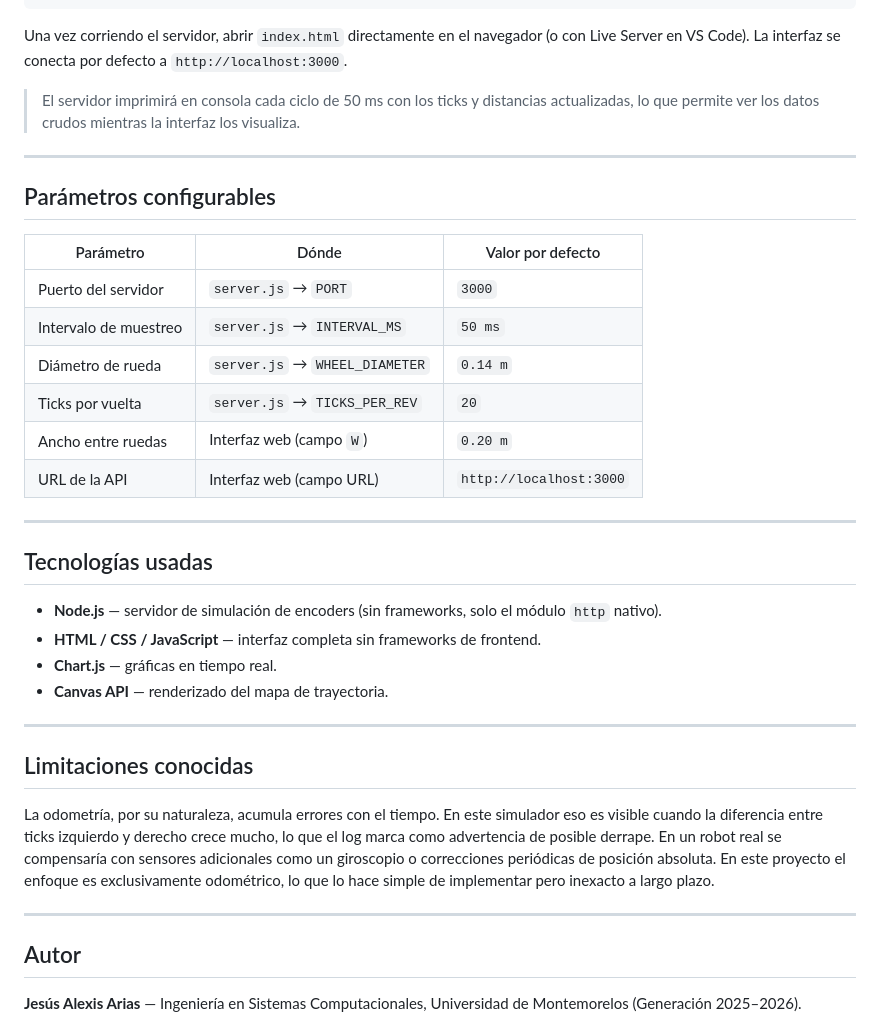
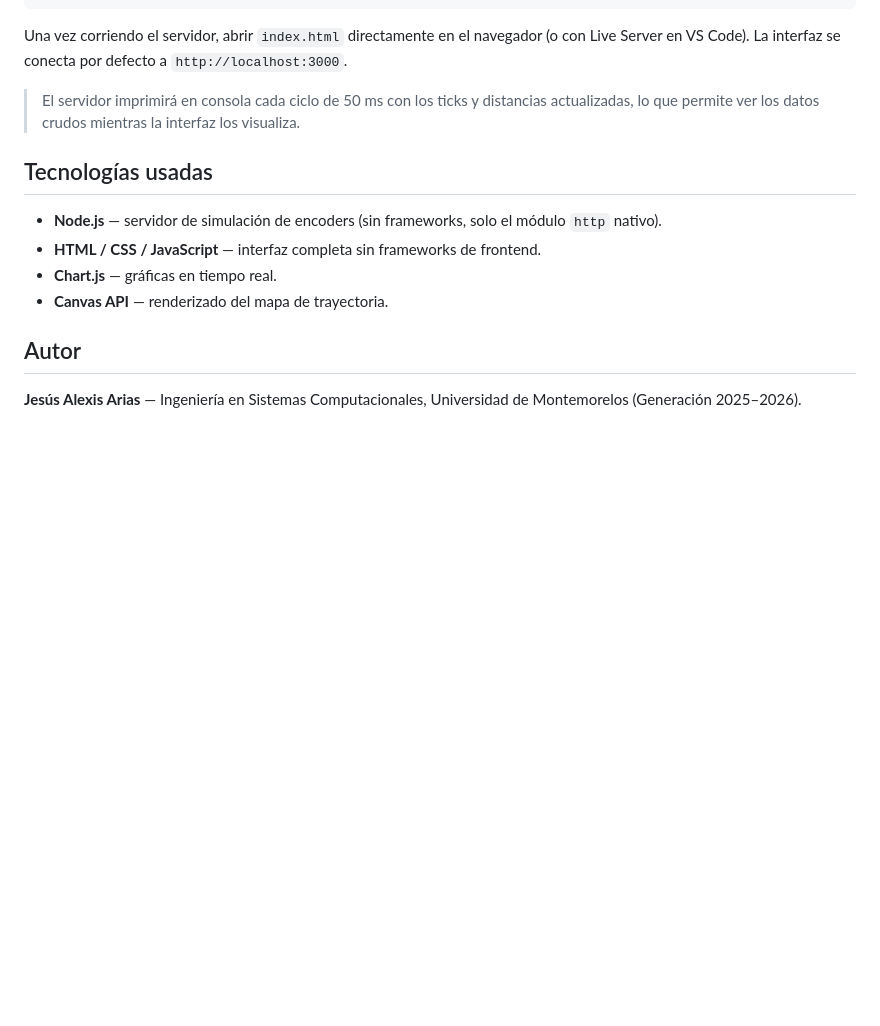
Before and after one commit to Alexis4rias/Odometr-a-Diferencial, a Markdown page: README.md, the part around the change. Drawn GitHub-style; blank space fills up the shorter version.

Commit message:
Modifiqué el archivo README.md

```diff
--- a/README.md
+++ b/README.md
@@ -121,21 +121,6 @@ Una vez corriendo el servidor, abrir `index.html` directamente en el navegador (
 
 > El servidor imprimirá en consola cada ciclo de 50 ms con los ticks y distancias actualizadas, lo que permite ver los datos crudos mientras la interfaz los visualiza.
 
----
-
-## Parámetros configurables
-
-| Parámetro | Dónde | Valor por defecto |
-|---|---|---|
-| Puerto del servidor | `server.js` → `PORT` | `3000` |
-| Intervalo de muestreo | `server.js` → `INTERVAL_MS` | `50 ms` |
-| Diámetro de rueda | `server.js` → `WHEEL_DIAMETER` | `0.14 m` |
-| Ticks por vuelta | `server.js` → `TICKS_PER_REV` | `20` |
-| Ancho entre ruedas | Interfaz web (campo `W`) | `0.20 m` |
-| URL de la API | Interfaz web (campo URL) | `http://localhost:3000` |
-
----
-
 ## Tecnologías usadas
 
 - **Node.js** — servidor de simulación de encoders (sin frameworks, solo el módulo `http` nativo).
@@ -143,14 +128,6 @@ Una vez corriendo el servidor, abrir `index.html` directamente en el navegador (
 - **Chart.js** — gráficas en tiempo real.
 - **Canvas API** — renderizado del mapa de trayectoria.
 
----
-
-## Limitaciones conocidas
-
-La odometría, por su naturaleza, acumula errores con el tiempo. En este simulador eso es visible cuando la diferencia entre ticks izquierdo y derecho crece mucho, lo que el log marca como advertencia de posible derrape. En un robot real se compensaría con sensores adicionales como un giroscopio o correcciones periódicas de posición absoluta. En este proyecto el enfoque es exclusivamente odométrico, lo que lo hace simple de implementar pero inexacto a largo plazo.
-
----
-
 ## Autor
 
 **Jesús Alexis Arias** — Ingeniería en Sistemas Computacionales, Universidad de Montemorelos (Generación 2025–2026).
```
